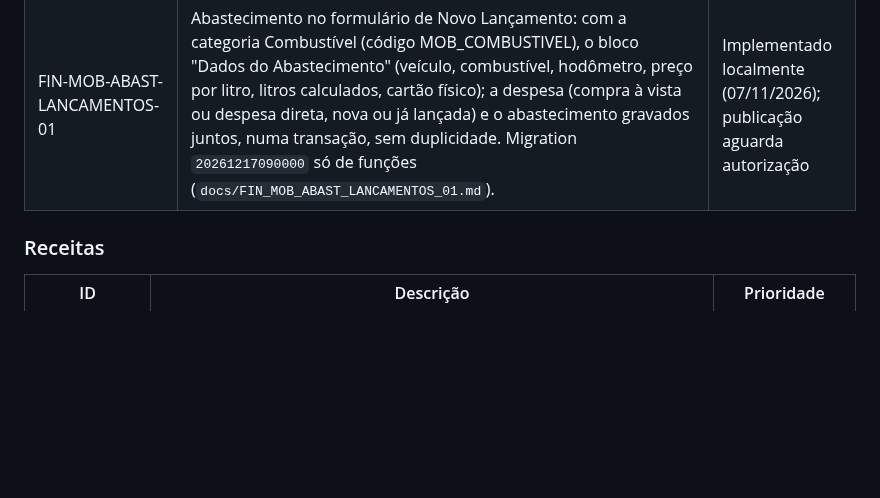
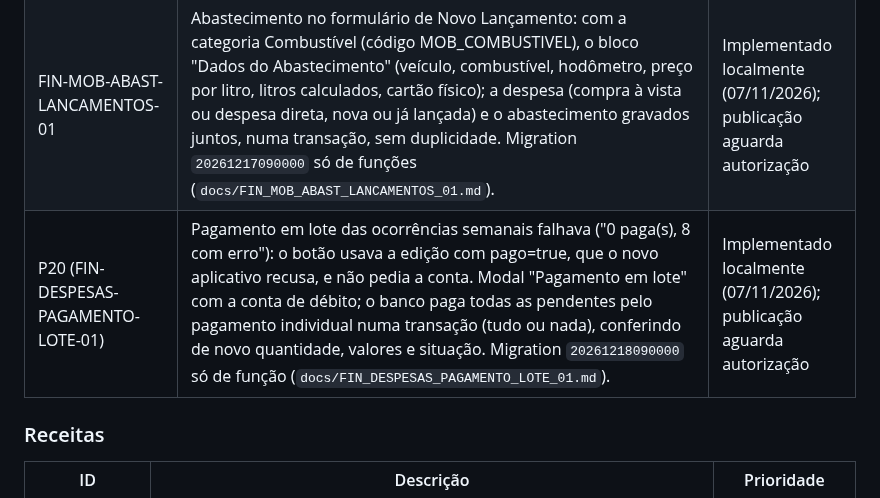
Before and after one commit to heydsonlc/Controle-Financeiro, a Markdown page: docs/ROADMAP.md, the part around the change. Drawn GitHub-style; blank space fills up the shorter version.

Commit message:
docs: P20 FIN-DESPESAS-PAGAMENTO-LOTE-01 causa, correcao, testes e ensaio
Co-Authored-By: Claude Opus 5.5 <noreply@anthropic.com>

```diff
--- a/docs/ROADMAP.md
+++ b/docs/ROADMAP.md
@@ -52,6 +52,7 @@ Para detalhes de priorização completa, ver `README_TECNICO.md`.
 | FIN-CARTAO-CREDITOS-02 | Integridade dos créditos da fatura: o mesmo crédito importado pela planilha e pelo PDF abate uma vez só (identidade por cartão, fatura, data e valor, primeiro pelo texto igual; créditos legítimos iguais contados um a um) e estorno com "pagamento" no texto abate. Migration `20261216090000` só de funções, gerada por `scripts/gerar_migration_cartao_creditos_integridade.py` (`docs/FIN_CARTAO_CREDITOS_02.md`). **A reconstrução das faturas de 11/2026 fica bloqueada até a publicação.** | Publicado em 07/11/2026 (`f94b207`, migration 1216, sem deploy) |
 | P19 (FIN-DESPESAS-DEBITO-AUTOMATICO-01) | Editar despesa recorrente em débito automático falhava com conta bancária ativa vinculada: as despesas geradas antes de a recorrência ter conta ficaram sem ela, vincular depois só muda a recorrência, e a edição reenviava a conta vazia da despesa. A edição passa a usar a conta da recorrência quando a despesa não tem a sua; a validação do banco (conta ativa do perfil) continua. Sem migration (`docs/FIN_DESPESAS_DEBITO_AUTOMATICO_01.md`). | Publicado em 07/11/2026 (`0de5820`, deploy `c8220af1`) |
 | FIN-MOB-ABAST-LANCAMENTOS-01 | Abastecimento no formulário de Novo Lançamento: com a categoria Combustível (código MOB_COMBUSTIVEL), o bloco "Dados do Abastecimento" (veículo, combustível, hodômetro, preço por litro, litros calculados, cartão físico); a despesa (compra à vista ou despesa direta, nova ou já lançada) e o abastecimento gravados juntos, numa transação, sem duplicidade. Migration `20261217090000` só de funções (`docs/FIN_MOB_ABAST_LANCAMENTOS_01.md`). | Implementado localmente (07/11/2026); publicação aguarda autorização |
+| P20 (FIN-DESPESAS-PAGAMENTO-LOTE-01) | Pagamento em lote das ocorrências semanais falhava ("0 paga(s), 8 com erro"): o botão usava a edição com pago=true, que o novo aplicativo recusa, e não pedia a conta. Modal "Pagamento em lote" com a conta de débito; o banco paga todas as pendentes pelo pagamento individual numa transação (tudo ou nada), conferindo de novo quantidade, valores e situação. Migration `20261218090000` só de função (`docs/FIN_DESPESAS_PAGAMENTO_LOTE_01.md`). | Implementado localmente (07/11/2026); publicação aguarda autorização |
 
 ### Receitas
 
```
Also changed, not shown: docs/FIN_DESPESAS_PAGAMENTO_LOTE_01.md (added, +99 -0 lines).
